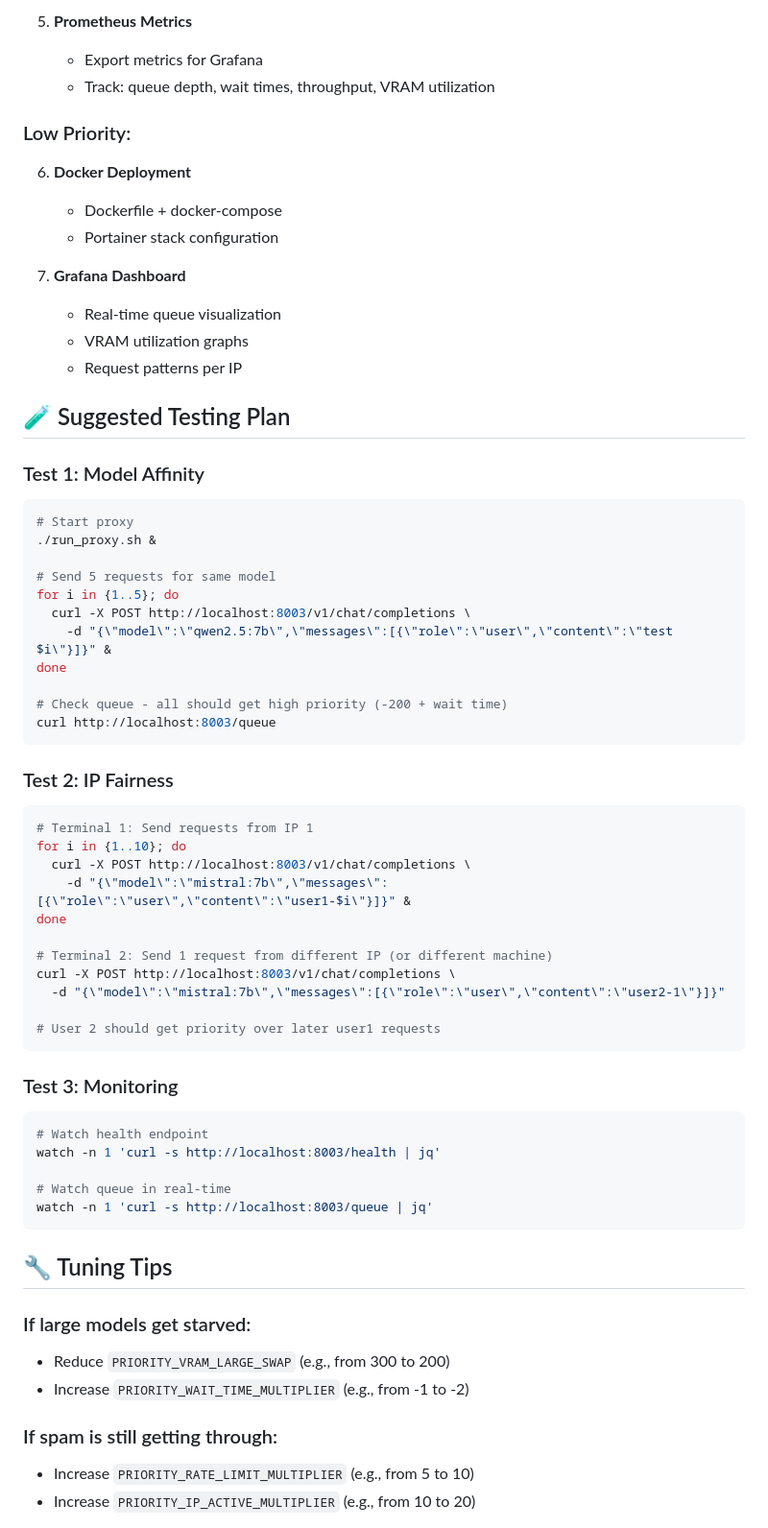
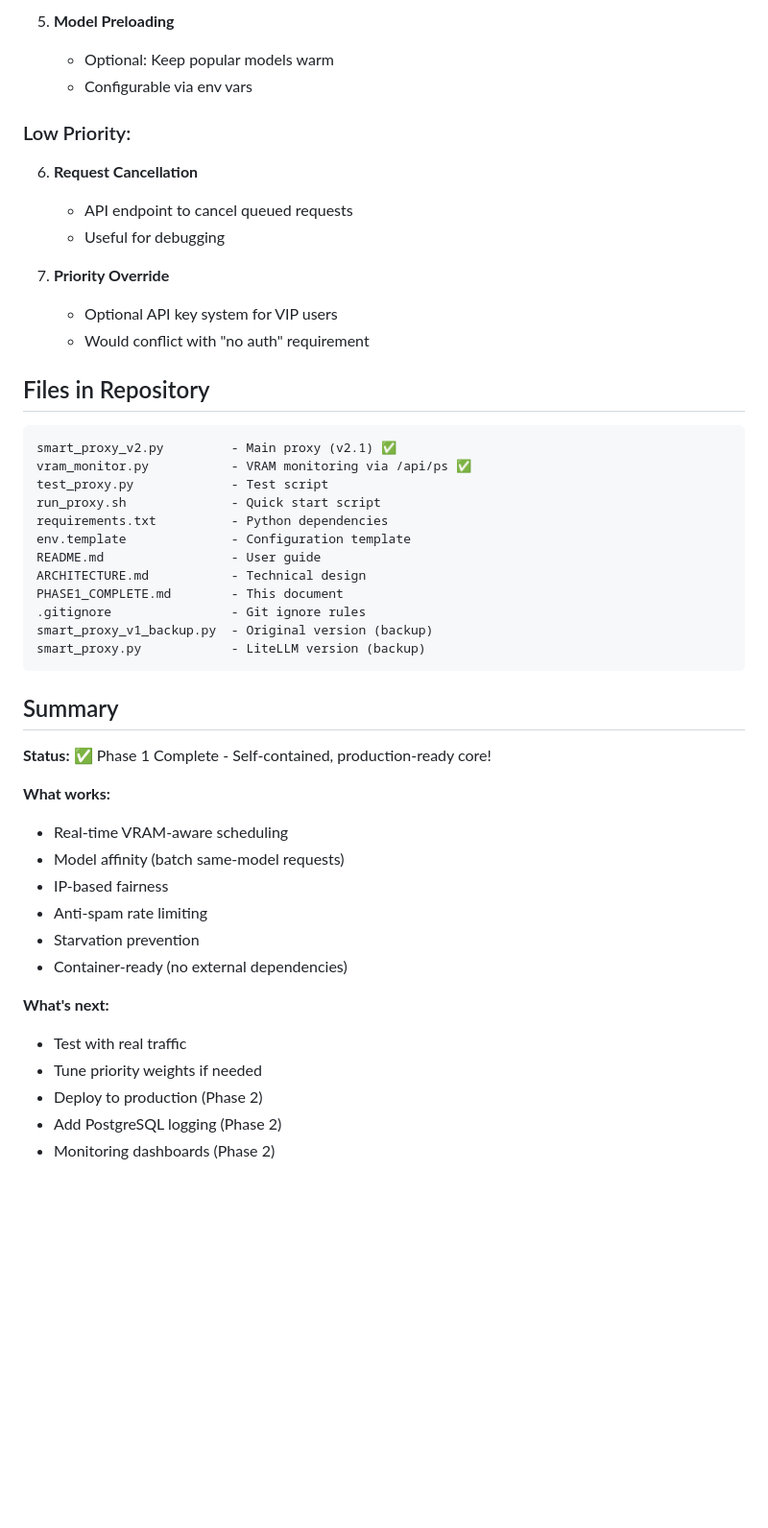
Before and after one commit to lasdem/ollama_smart_proxy, a Markdown page: PHASE1_COMPLETE.md, the part around one of its changes. Shown at 96% size. Rendered like a GitHub page; blank space fills up the shorter version.

````diff
--- a/PHASE1_COMPLETE.md
+++ b/PHASE1_COMPLETE.md
@@ -121,66 +242,50 @@ Based on your actual VRAM data:
 
-5. **Prometheus Metrics**
-   - Export metrics for Grafana
-   - Track: queue depth, wait times, throughput, VRAM utilization
+5. **Model Preloading**
+   - Optional: Keep popular models warm
+   - Configurable via env vars
 
 ### Low Priority:
-6. **Docker Deployment**
-   - Dockerfile + docker-compose
-   - Portainer stack configuration
+6. **Request Cancellation**
+   - API endpoint to cancel queued requests
+   - Useful for debugging
 
-7. **Grafana Dashboard**
-   - Real-time queue visualization
-   - VRAM utilization graphs
-   - Request patterns per IP
+7. **Priority Override**
+   - Optional API key system for VIP users
+   - Would conflict with "no auth" requirement
 
-## 🧪 Suggested Testing Plan
+## Files in Repository
 
-### Test 1: Model Affinity
-```bash
-# Start proxy
-./run_proxy.sh &
-
-# Send 5 requests for same model
-for i in {1..5}; do
-  curl -X POST http://localhost:8003/v1/chat/completions \
-    -d "{\"model\":\"qwen2.5:7b\",\"messages\":[{\"role\":\"user\",\"content\":\"test $i\"}]}" &
-done
-
-# Check queue - all should get high priority (-200 + wait time)
-curl http://localhost:8003/queue
+```
+smart_proxy_v2.py         - Main proxy (v2.1) ✅
+vram_monitor.py           - VRAM monitoring via /api/ps ✅
+test_proxy.py             - Test script
+run_proxy.sh              - Quick start script
+requirements.txt          - Python dependencies
+env.template              - Configuration template
+README.md                 - User guide
+ARCHITECTURE.md           - Technical design
+PHASE1_COMPLETE.md        - This document
+.gitignore                - Git ignore rules
+smart_proxy_v1_backup.py  - Original version (backup)
+smart_proxy.py            - LiteLLM version (backup)
 ```
 
-### Test 2: IP Fairness
-```bash
-# Terminal 1: Send requests from IP 1
-for i in {1..10}; do
-  curl -X POST http://localhost:8003/v1/chat/completions \
-    -d "{\"model\":\"mistral:7b\",\"messages\":[{\"role\":\"user\",\"content\":\"user1-$i\"}]}" &
-done
+## Summary
 
-# Terminal 2: Send 1 request from different IP (or different machine)
-curl -X POST http://localhost:8003/v1/chat/completions \
-  -d "{\"model\":\"mistral:7b\",\"messages\":[{\"role\":\"user\",\"content\":\"user2-1\"}]}"
+**Status:** ✅ Phase 1 Complete - Self-contained, production-ready core!
 
-# User 2 should get priority over later user1 requests
-```
+**What works:**
+- Real-time VRAM-aware scheduling
+- Model affinity (batch same-model requests)
+- IP-based fairness
+- Anti-spam rate limiting
+- Starvation prevention
+- Container-ready (no external dependencies)
 
-### Test 3: Monitoring
-```bash
-# Watch health endpoint
-watch -n 1 'curl -s http://localhost:8003/health | jq'
+**What's next:**
+- Test with real traffic
+- Tune priority weights if needed
+- Deploy to production (Phase 2)
+- Add PostgreSQL logging (Phase 2)
+- Monitoring dashboards (Phase 2)
 
-# Watch queue in real-time
-watch -n 1 'curl -s http://localhost:8003/queue | jq'
-```
-
-## 🔧 Tuning Tips
-
-### If large models get starved:
-- Reduce `PRIORITY_VRAM_LARGE_SWAP` (e.g., from 300 to 200)
-- Increase `PRIORITY_WAIT_TIME_MULTIPLIER` (e.g., from -1 to -2)
-
-### If spam is still getting through:
-- Increase `PRIORITY_RATE_LIMIT_MULTIPLIER` (e.g., from 5 to 10)
-- Increase `PRIORITY_IP_ACTIVE_MULTIPLIER` (e.g., from 10 to 20)
-
````
Also changed, not shown: other parts of PHASE1_COMPLETE.md (+208 -138 lines).
